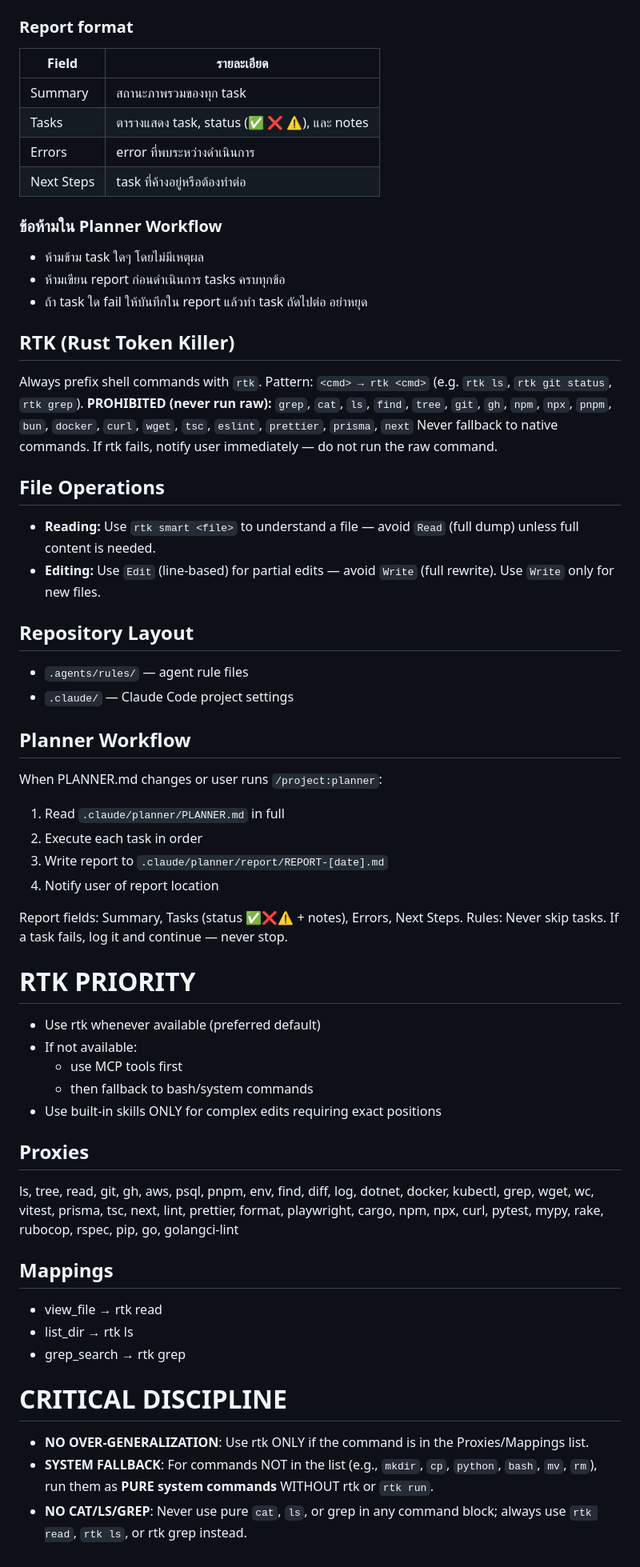
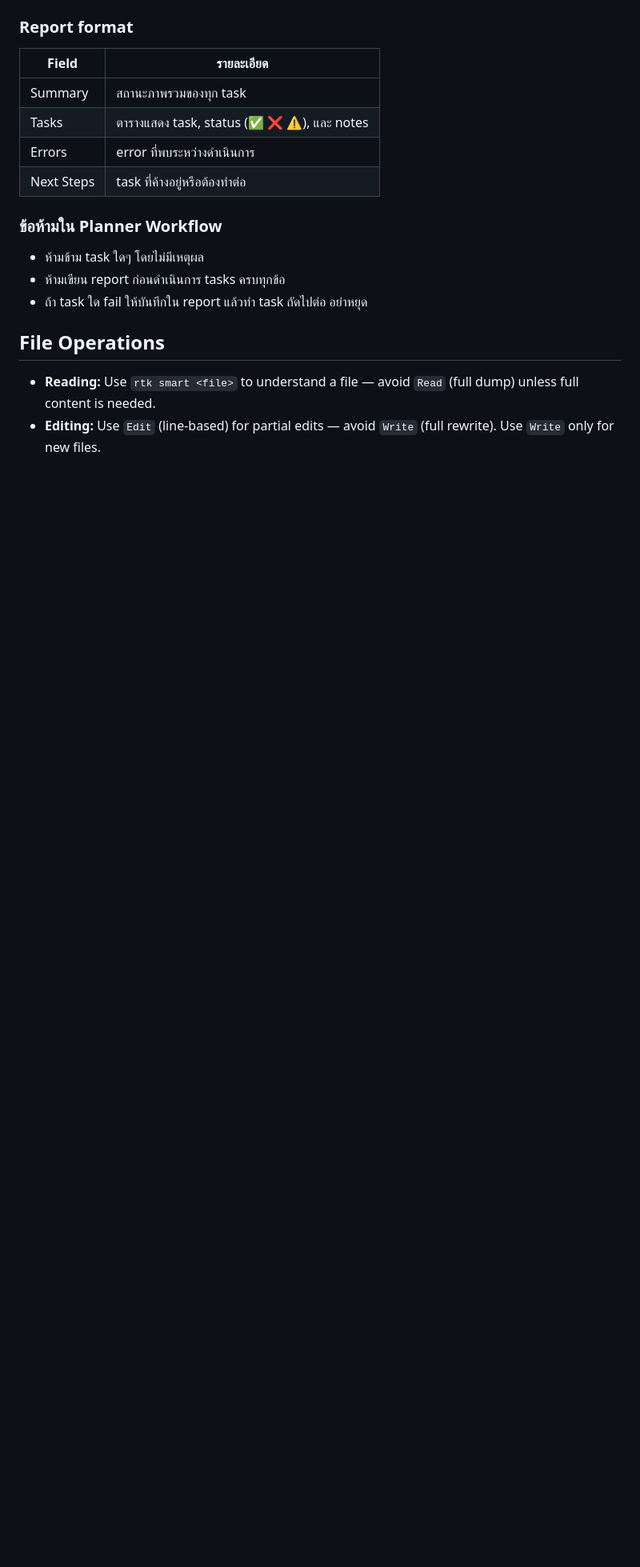
Before and after one commit to thering999/rxmuk, a Markdown page: .agents/rules/AGENTS.md, the part around one of its changes. Shown at 80% size. Drawn GitHub-style; blank space fills up the shorter version.

Commit message:
chore: remove duplicate RTK/planner blocks from AGENTS.md

```diff
--- a/.agents/rules/AGENTS.md
+++ b/.agents/rules/AGENTS.md
@@ -129,48 +122,6 @@ This repo stores AI agent configuration only — no application source code.
 - ถ้า task ใด fail ให้บันทึกใน report แล้วทำ task ถัดไปต่อ อย่าหยุด
 
 
-## RTK (Rust Token Killer)
-Always prefix shell commands with `rtk`. Pattern: `<cmd> → rtk <cmd>` (e.g. `rtk ls`, `rtk git status`, `rtk grep`).
-**PROHIBITED (never run raw):** `grep`, `cat`, `ls`, `find`, `tree`, `git`, `gh`, `npm`, `npx`, `pnpm`, `bun`, `docker`, `curl`, `wget`, `tsc`, `eslint`, `prettier`, `prisma`, `next`
-Never fallback to native commands. If rtk fails, notify user immediately — do not run the raw command.
-
 ## File Operations
 - **Reading:** Use `rtk smart <file>` to understand a file — avoid `Read` (full dump) unless full content is needed.
 - **Editing:** Use `Edit` (line-based) for partial edits — avoid `Write` (full rewrite). Use `Write` only for new files.
-
-## Repository Layout
-- `.agents/rules/` — agent rule files
-- `.claude/` — Claude Code project settings
-
-## Planner Workflow
-When PLANNER.md changes or user runs `/project:planner`:
-1. Read `.claude/planner/PLANNER.md` in full
-2. Execute each task in order
-3. Write report to `.claude/planner/report/REPORT-[date].md`
-4. Notify user of report location
-
-Report fields: Summary, Tasks (status ✅❌⚠️ + notes), Errors, Next Steps.
-Rules: Never skip tasks. If a task fails, log it and continue — never stop.
-
-
-# RTK PRIORITY
-
-- Use rtk <command> whenever available (preferred default)
-- If not available:
-  - use MCP tools first
-  - then fallback to bash/system commands
-- Use built-in skills ONLY for complex edits requiring exact positions
-
-## Proxies
-ls, tree, read, git, gh, aws, psql, pnpm, env, find, diff, log, dotnet, docker, kubectl, grep, wget, wc, vitest, prisma, tsc, next, lint, prettier, format, playwright, cargo, npm, npx, curl, pytest, mypy, rake, rubocop, rspec, pip, go, golangci-lint
-
-## Mappings
-- view_file → rtk read
-- list_dir → rtk ls
-- grep_search → rtk grep
-
-
-# CRITICAL DISCIPLINE
-- **NO OVER-GENERALIZATION**: Use rtk <command> ONLY if the command is in the Proxies/Mappings list.
-- **SYSTEM FALLBACK**: For commands NOT in the list (e.g., `mkdir`, `cp`, `python`, `bash`, `mv`, `rm`), run them as **PURE system commands** WITHOUT rtk or `rtk run`.
-- **NO CAT/LS/GREP**: Never use pure `cat`, `ls`, or grep in any command block; always use `rtk read`, `rtk ls`, or rtk grep instead.
```
Also changed, not shown: other parts of .agents/rules/AGENTS.md (+0 -7 lines).
